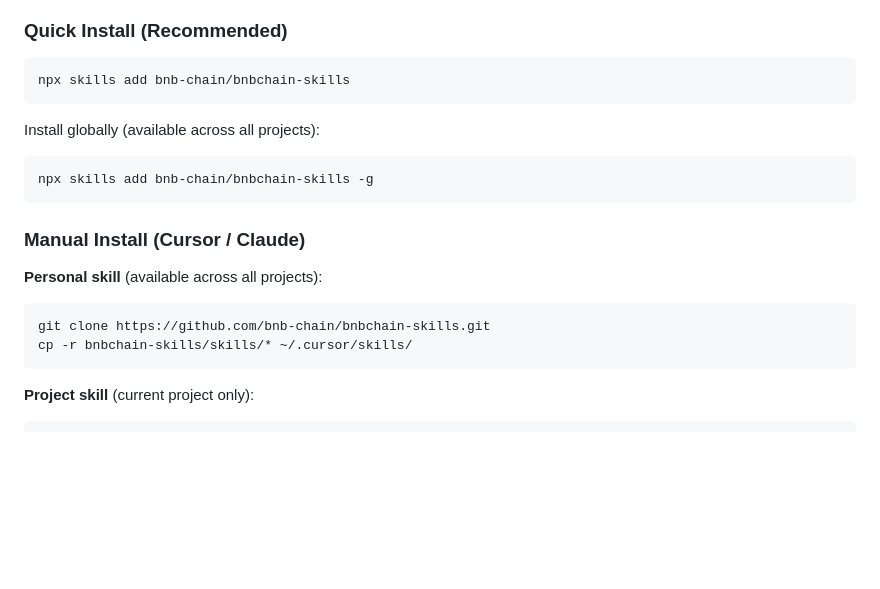
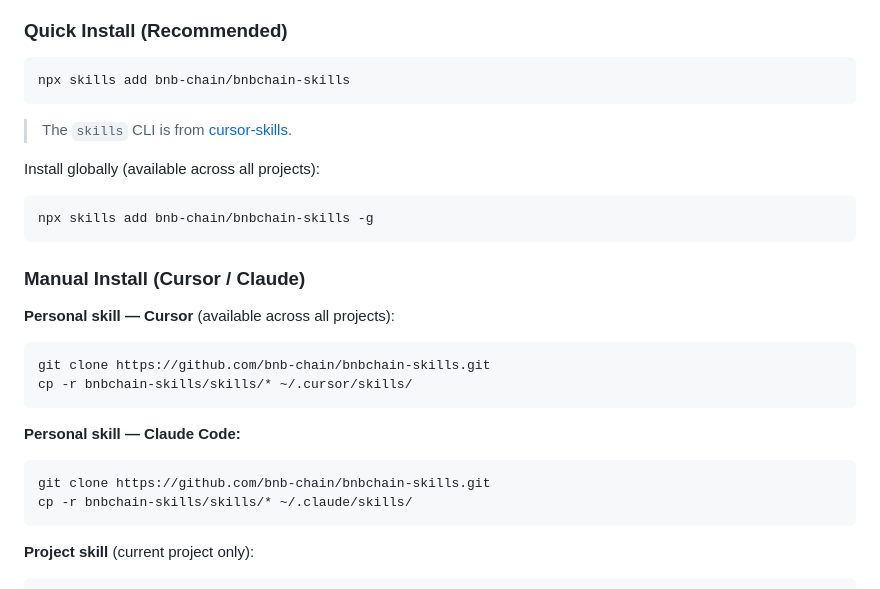
Before and after one commit to bnb-chain/bnbchain-skills, a Markdown page: README.md, the part around the change. Rendered like a GitHub page; blank space fills up the shorter version.

Commit message:
Add Claude Code install path and skills CLI reference to README
Manual install section only covered Cursor (~/.cursor/skills/). Added
Claude Code path (~/.claude/skills/). Also added reference for the
"npx skills" CLI tool.

````diff
--- a/README.md
+++ b/README.md
@@ -34,6 +34,8 @@ Skills are structured knowledge files that give AI coding agents domain-specific
 npx skills add bnb-chain/bnbchain-skills
 ```
 
+> The `skills` CLI is from [cursor-skills](https://www.npmjs.com/package/cursor-skills).
+
 Install globally (available across all projects):
 
 ```bash
@@ -42,11 +44,18 @@ npx skills add bnb-chain/bnbchain-skills -g
 
 ### Manual Install (Cursor / Claude)
 
-**Personal skill** (available across all projects):
+**Personal skill — Cursor** (available across all projects):
 
 ```bash
 git clone https://github.com/bnb-chain/bnbchain-skills.git
 cp -r bnbchain-skills/skills/* ~/.cursor/skills/
+```
+
+**Personal skill — Claude Code:**
+
+```bash
+git clone https://github.com/bnb-chain/bnbchain-skills.git
+cp -r bnbchain-skills/skills/* ~/.claude/skills/
 ```
 
 **Project skill** (current project only):
````
